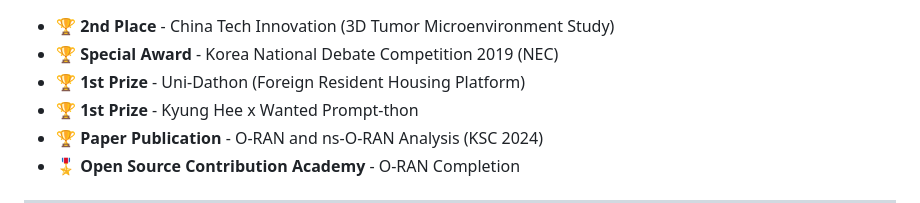
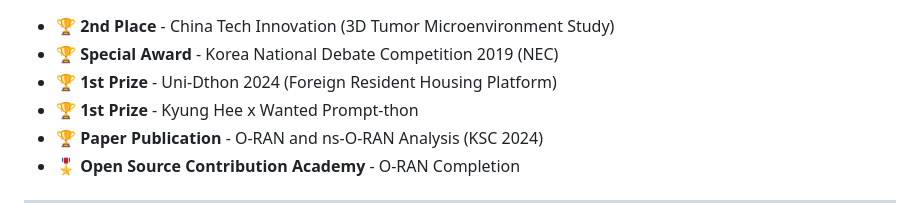
Before and after one commit to ssum21/ssum21, a Markdown page: README.md, the part around the change printed below. GitHub-like rendering.

```diff
--- a/README.md
+++ b/README.md
@@ -141,7 +142,7 @@
 
 - 🏆 **2nd Place** - China Tech Innovation (3D Tumor Microenvironment Study)
 - 🏆 **Special Award** - Korea National Debate Competition 2019 (NEC)
-- 🏆 **1st Prize** - Uni-Dathon (Foreign Resident Housing Platform)
+- 🏆 **1st Prize** - Uni-Dthon 2024 (Foreign Resident Housing Platform)
 - 🏆 **1st Prize** - Kyung Hee x Wanted Prompt-thon
 - 🏆 **Paper Publication** - O-RAN and ns-O-RAN Analysis (KSC 2024)
 - 🎖 **Open Source Contribution Academy** - O-RAN Completion
```
Also changed, not shown: other parts of README.md (+7 -6 lines).
